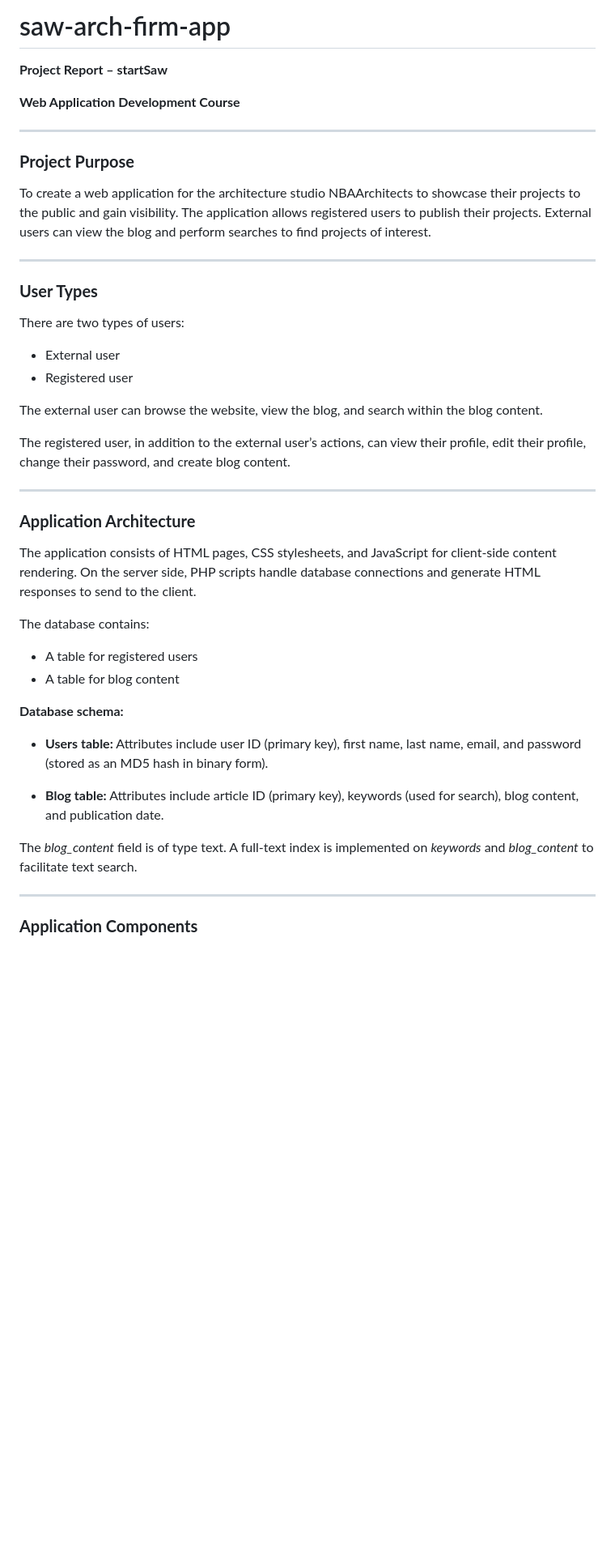
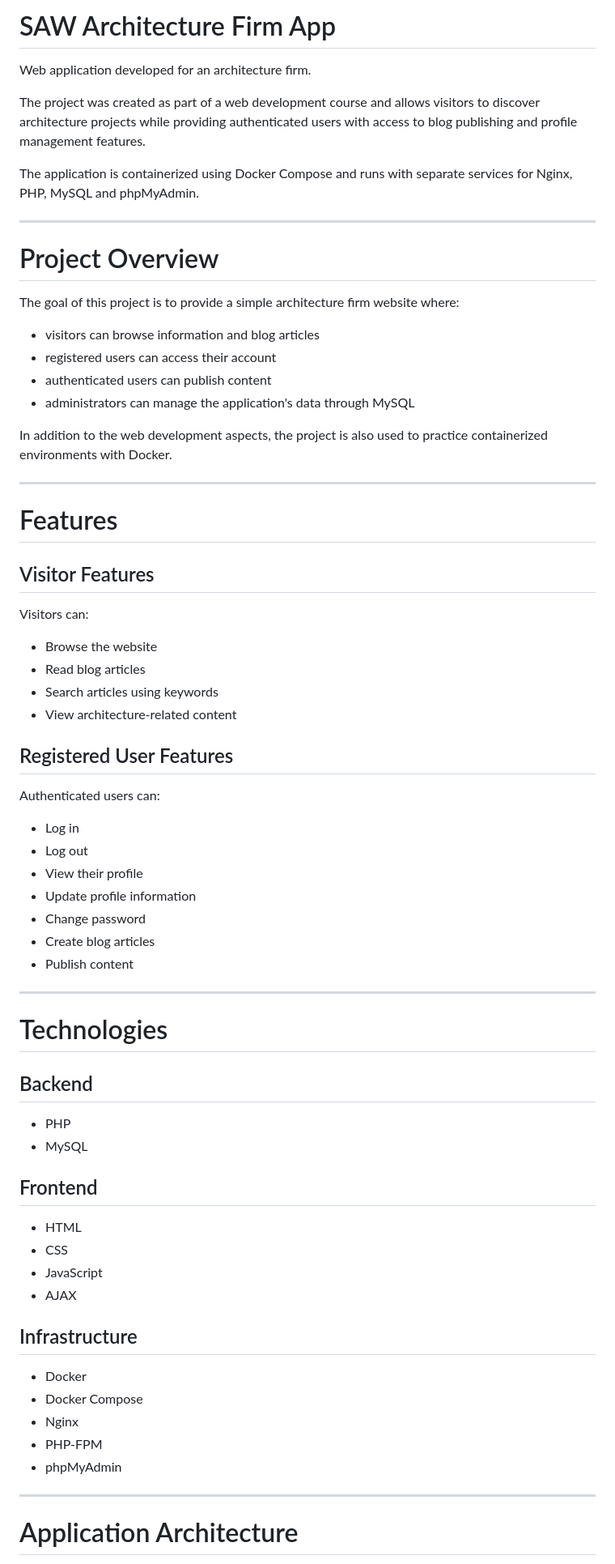
Before and after one commit to naimeba/saw-arch-firm-app, a Markdown page: README.md, the part around one of its changes. Shown at 81% size. GitHub-like rendering; blank space fills up the shorter version.

```diff
--- a/README.md
+++ b/README.md
@@ -1,51 +1,74 @@
-# saw-arch-firm-app
+# SAW Architecture Firm App
 
-**Project Report – startSaw**
+Web application developed for an architecture firm.
 
-**Web Application Development Course**
+The project was created as part of a web development course and allows visitors to discover architecture projects while providing authenticated users with access to blog publishing and profile management features.
+
+The application is containerized using Docker Compose and runs with separate services for Nginx, PHP, MySQL and phpMyAdmin.
 
 ---
 
-### **Project Purpose**
+# Project Overview
 
-To create a web application for the architecture studio NBAArchitects to showcase their projects to the public and gain visibility. The application allows registered users to publish their projects. External users can view the blog and perform searches to find projects of interest.
+The goal of this project is to provide a simple architecture firm website where:
+
+* visitors can browse information and blog articles
+* registered users can access their account
+* authenticated users can publish content
+* administrators can manage the application's data through MySQL
+
+In addition to the web development aspects, the project is also used to practice containerized environments with Docker.
 
 ---
 
-### **User Types**
+# Features
 
-There are two types of users:
+## Visitor Features
 
-* External user
-* Registered user
+Visitors can:
 
-The external user can browse the website, view the blog, and search within the blog content.
+* Browse the website
+* Read blog articles
+* Search articles using keywords
+* View architecture-related content
 
-The registered user, in addition to the external user’s actions, can view their profile, edit their profile, change their password, and create blog content.
+## Registered User Features
+
+Authenticated users can:
+
+* Log in
+* Log out
+* View their profile
+* Update profile information
+* Change password
+* Create blog articles
+* Publish content
 
 ---
 
-### **Application Architecture**
+# Technologies
 
-The application consists of HTML pages, CSS stylesheets, and JavaScript for client-side content rendering. On the server side, PHP scripts handle database connections and generate HTML responses to send to the client.
+## Backend
 
-The database contains:
+* PHP
+* MySQL
 
-* A table for registered users
-* A table for blog content
+## Frontend
 
-**Database schema:**
+* HTML
+* CSS
+* JavaScript
+* AJAX
 
-* **Users table:**
-  Attributes include user ID (primary key), first name, last name, email, and password (stored as an MD5 hash in binary form).
+## Infrastructure
 
-* **Blog table:**
-  Attributes include article ID (primary key), keywords (used for search), blog content, and publication date.
-
-The *blog_content* field is of type text.
-A full-text index is implemented on *keywords* and *blog_content* to facilitate text search.
+* Docker
+* Docker Compose
+* Nginx
+* PHP-FPM
+* phpMyAdmin
 
 ---
 
-### **Application Components**
+# Application Architecture
 
```
Also changed, not shown: other parts of README.md (+237 -77 lines).
